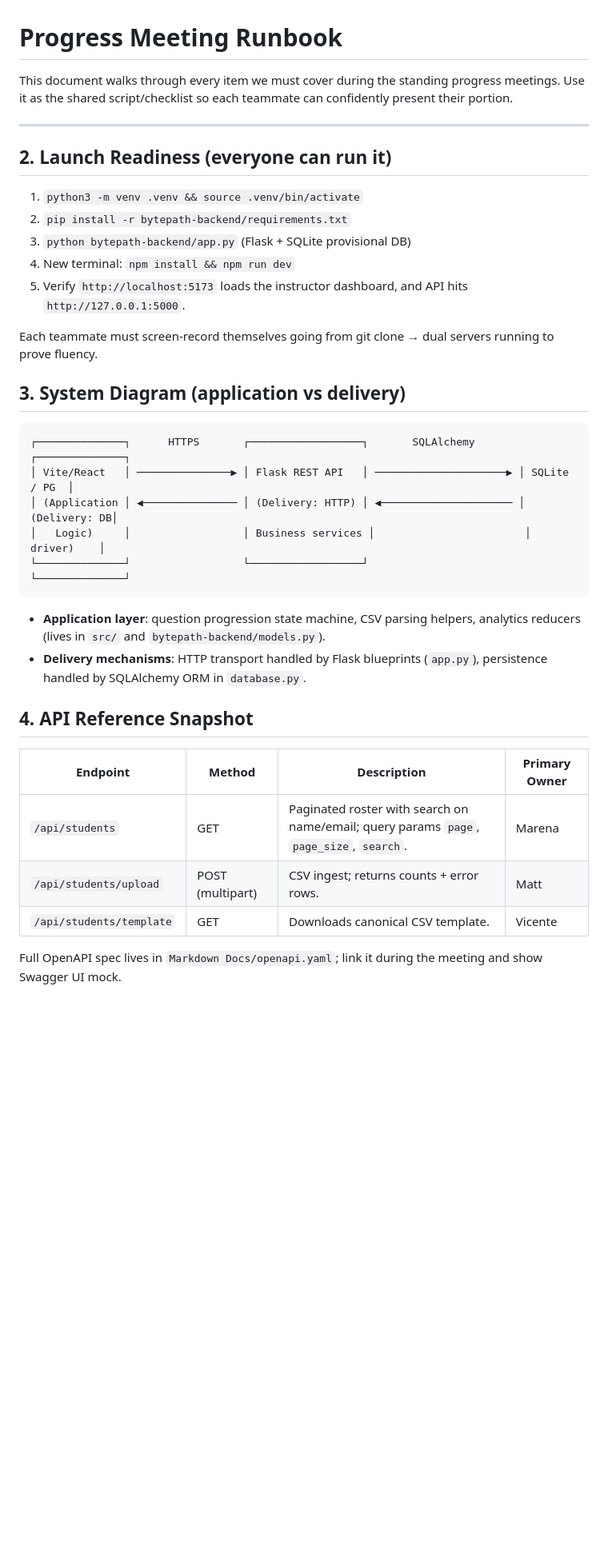
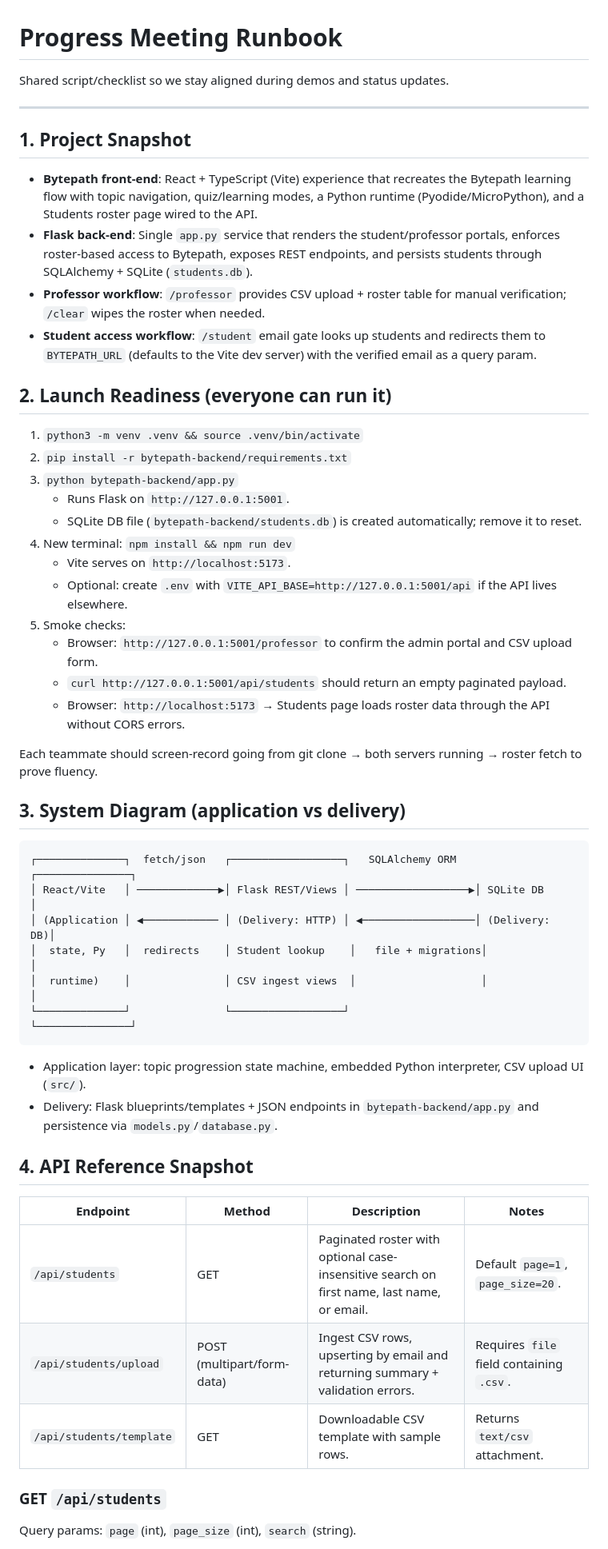
Before and after one commit to cs298f25/Deborah-Marena-Matt-Vicente, a Markdown page: Markdown Docs/api.md, the part around the change printed below. Shown: that part at 80% size. Drawn GitHub-style; blank space fills up the shorter version.

````diff
--- a/Markdown Docs/api.md
+++ b/Markdown Docs/api.md
@@ -1,35 +1,50 @@
 # Progress Meeting Runbook
 
-This document walks through every item we must cover during the standing progress meetings. Use it as the shared script/checklist so each teammate can confidently present their portion.
+Shared script/checklist so we stay aligned during demos and status updates.
 
 ---
+
+## 1. Project Snapshot
+- **Bytepath front-end**: React + TypeScript (Vite) experience that recreates the Bytepath learning flow with topic navigation, quiz/learning modes, a Python runtime (Pyodide/MicroPython), and a Students roster page wired to the API.
+- **Flask back-end**: Single `app.py` service that renders the student/professor portals, enforces roster-based access to Bytepath, exposes REST endpoints, and persists students through SQLAlchemy + SQLite (`students.db`).
+- **Professor workflow**: `/professor` provides CSV upload + roster table for manual verification; `/clear` wipes the roster when needed.
+- **Student access workflow**: `/student` email gate looks up students and redirects them to `BYTEPATH_URL` (defaults to the Vite dev server) with the verified email as a query param.
 
 ## 2. Launch Readiness (everyone can run it)
 1. `python3 -m venv .venv && source .venv/bin/activate`
 2. `pip install -r bytepath-backend/requirements.txt`
-3. `python bytepath-backend/app.py` (Flask + SQLite provisional DB)
+3. `python bytepath-backend/app.py`
+   - Runs Flask on `http://127.0.0.1:5001`.
+   - SQLite DB file (`bytepath-backend/students.db`) is created automatically; remove it to reset.
 4. New terminal: `npm install && npm run dev`
-5. Verify `http://localhost:5173` loads the instructor dashboard, and API hits `http://127.0.0.1:5000`.
+   - Vite serves on `http://localhost:5173`.
+   - Optional: create `.env` with `VITE_API_BASE=http://127.0.0.1:5001/api` if the API lives elsewhere.
+5. Smoke checks:
+   - Browser: `http://127.0.0.1:5001/professor` to confirm the admin portal and CSV upload form.
+   - `curl http://127.0.0.1:5001/api/students` should return an empty paginated payload.
+   - Browser: `http://localhost:5173` → Students page loads roster data through the API without CORS errors.
 
-Each teammate must screen-record themselves going from git clone → dual servers running to prove fluency.
+Each teammate should screen-record going from git clone → both servers running → roster fetch to prove fluency.
 
 ## 3. System Diagram (application vs delivery)
 ```
-┌──────────────┐      HTTPS       ┌──────────────────┐       SQLAlchemy       ┌──────────────┐
-│ Vite/React   │ ───────────────▶ │ Flask REST API   │ ─────────────────────▶ │ SQLite / PG  │
-│ (Application │ ◀─────────────── │ (Delivery: HTTP) │ ◀───────────────────── │ (Delivery: DB│
-│   Logic)     │                  │ Business services │                        │   driver)    │
-└──────────────┘                  └──────────────────┘                        └──────────────┘
+┌──────────────┐  fetch/json   ┌──────────────────┐   SQLAlchemy ORM   ┌───────────────┐
+│ React/Vite   │ ─────────────▶│ Flask REST/Views │ ──────────────────▶│ SQLite DB     │
+│ (Application │ ◀──────────── │ (Delivery: HTTP) │ ◀──────────────────│ (Delivery: DB)│
+│  state, Py   │  redirects    │ Student lookup    │   file + migrations│               │
+│  runtime)    │               │ CSV ingest views  │                    │               │
+└──────────────┘               └──────────────────┘                    └───────────────┘
 ```
-- **Application layer**: question progression state machine, CSV parsing helpers, analytics reducers (lives in `src/` and `bytepath-backend/models.py`).
-- **Delivery mechanisms**: HTTP transport handled by Flask blueprints (`app.py`), persistence handled by SQLAlchemy ORM in `database.py`.
+- Application layer: topic progression state machine, embedded Python interpreter, CSV upload UI (`src/`).
+- Delivery: Flask blueprints/templates + JSON endpoints in `bytepath-backend/app.py` and persistence via `models.py`/`database.py`.
 
 ## 4. API Reference Snapshot
-| Endpoint | Method | Description | Primary Owner |
-|----------|--------|-------------|---------------|
-| `/api/students` | GET | Paginated roster with search on name/email; query params `page`, `page_size`, `search`. | Marena |
-| `/api/students/upload` | POST (multipart) | CSV ingest; returns counts + error rows. | Matt |
-| `/api/students/template` | GET | Downloads canonical CSV template. | Vicente |
+| Endpoint | Method | Description | Notes |
+|----------|--------|-------------|-------|
+| `/api/students` | GET | Paginated roster with optional case-insensitive search on first name, last name, or email. | Default `page=1`, `page_size=20`. |
+| `/api/students/upload` | POST (multipart/form-data) | Ingest CSV rows, upserting by email and returning summary + validation errors. | Requires `file` field containing `.csv`. |
+| `/api/students/template` | GET | Downloadable CSV template with sample rows. | Returns `text/csv` attachment. |
 
-Full OpenAPI spec lives in `Markdown Docs/openapi.yaml`; link it during the meeting and show Swagger UI mock.
+### GET `/api/students`
+Query params: `page` (int), `page_size` (int), `search` (string).
 
````
Also changed, not shown: other parts of Markdown Docs/api.md (+67 -12 lines).
